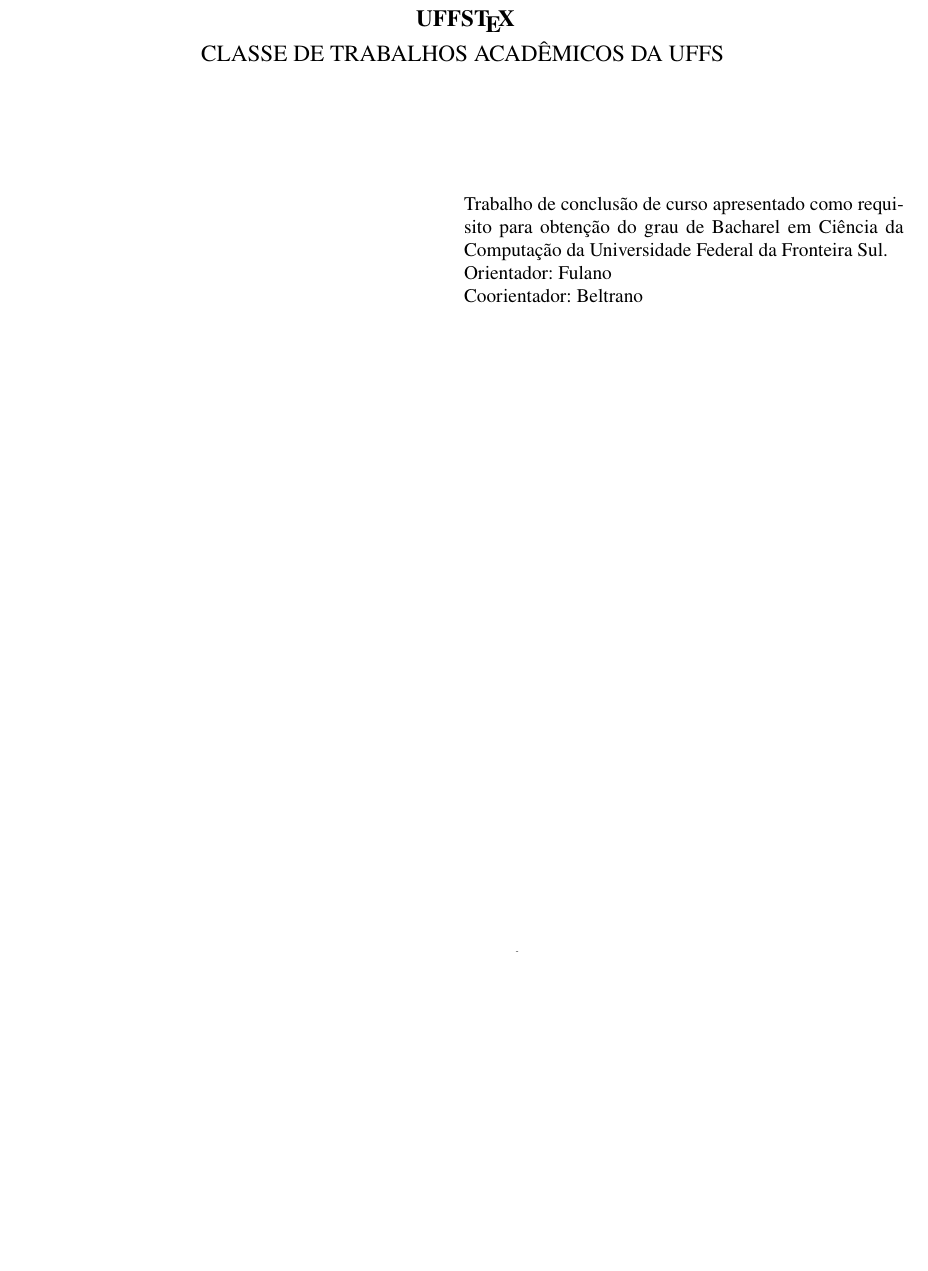
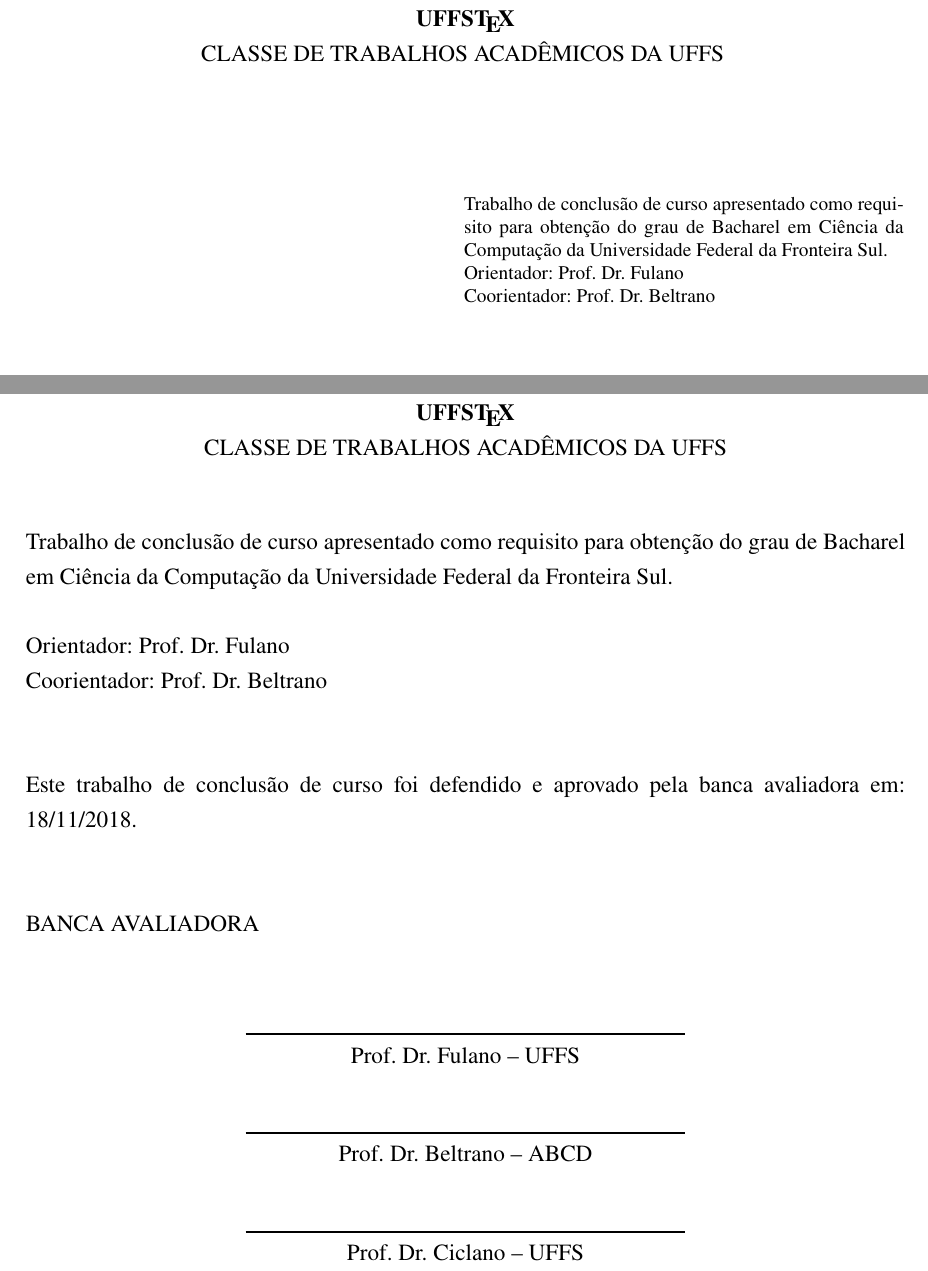
Before and after one commit to ccuffs/uffstex, a LaTeX thesis (exemplos/tcc.tex, which reads uffstex.cls): part of page 3 of 23 before the commit and two parts of pages 3 and 5 of 25 after it, the two joined at a grey line, cut so that both start at the same text, the shorter picture padded with empty space. Compiled offline with pdfLaTeX.

Commit message:
Adicionada folha de aprovação e um simples suporte ao datetime2

```diff
--- a/exemplos/tcc.tex
+++ b/exemplos/tcc.tex
@@ -23,6 +23,9 @@
   % (a NBR 6023 não especifica desempate de ordenação...)
 ]{biblatex}
 
+% adicionado suporte ao pacote datetime2 para a macro \imprimirdata,
+% possibilitando a customização da formatação das datas
+\usepackage[useregional=num]{datetime2}
 \usepackage{xcolor}
 \usepackage{booktabs}
 \usepackage{csquotes}
@@ -58,9 +61,10 @@
 \subtitulo{Classe de trabalhos acadêmicos da UFFS}
 \curso{Ciência da Computação}
 \local{Chapecó}
+% datetime2 não funciona com \today porque ambos formatam a data
 \data{\hoje}
-\orientador{Fulano}
-\coorientador{Beltrano}
+\orientador{Prof.\ Dr.\ Fulano}
+\coorientador{Prof.\ Dr.\ Beltrano}
 
 \begin{document}
 % Ainda precisamos selecionar o idioma aqui
@@ -76,5 +80,10 @@
 
-\imprimirfolhaderosto
+\imprimirfolhaderosto%
+
+\imprimirfolhadeaprovacao{\imprimircoorientador\ -- ABCD}
+                         {Prof.\ Dr.\ Ciclano -- UFFS}
+% \imprimirfolhadeaprovacao[<data de defesa, opcional>]
+%    {<2o membro>}{<3o membro>}[<4o membro, opcional>][<5o membro, opcional>]
 
 \pdfbookmark{\listfigurename}{lof}
 \listoffigures*
--- a/uffstex.cls
+++ b/uffstex.cls
@@ -21,11 +21,12 @@
 %%
 
 \NeedsTeXFormat{LaTeX2e}
-\ProvidesClass{uffstex}[2018/10/19 v0.6.1]
+\ProvidesClass{uffstex}[2018/11/18 v0.7.0]
 
 % ==============================================================================
 % Carregando pacotes necessários
 % ==============================================================================
+\RequirePackage{xparse}
 \RequirePackage{xpatch}
 \RequirePackage{graphicx}
 \RequirePackage{textcase}
@@ -130,6 +131,9 @@
   \providecommand*{\cursoname}{curso de}
   \providecommand*{\bacharelname}{Bacharel}
   \providecommand*{\licenciaturaname}{Licenciatura}
+  \providecommand*{\bancaname}{banca avaliadora}
+  \providecommand*{\declaracaoaprovacao}{Este trabalho de conclus\~ao de curso
+    foi defendido e aprovado pela \bancaname\ em:}
   \providecommand*{\algoritmoname}{Algoritmo}
   \providecommand*{\listalgoritmoname}{Lista de \algoritmoname{}s}
 }
@@ -156,12 +160,16 @@
   % https://en.oxforddictionaries.com/definition/licentiate
   % https://en.wikipedia.org/wiki/Licentiate_(degree)
   \renewcommand*{\licenciaturaname}{Licenciate}
+  \renewcommand*{\folhadeaprovacaoname}{Approval sheet}
+  \renewcommand*{\bancaname}{examination committee}
+  \renewcommand*{\declaracaoaprovacao}{This final undergraduate work
+    was defended and approved by the \bancaname\ on:}
   \renewcommand*{\algoritmoname}{Algorithm}
   \renewcommand*{\listalgoritmoname}{List of \algoritmoname{}s}
 }
 \addto\extrasenglish{
   \instituicao{Federal University of Fronteira Sul}
-  \preambulo{Final undergraduate paper submitted as %
+  \preambulo{Final undergraduate work submitted as %
       requirement to obtain the \imprimirgrau's degree in %
       \imprimircurso\ from \imprimirinstituicao.}
 }
@@ -173,7 +181,7 @@
 % quando os parâmetros não são parágrafos inteiros
 \newcommand*{\uffstex}{UFFS\TeX}
 
-\providecommand*{\hoje}{\today}
+\providecommand*{\hoje}{\the\year-\the\month-\the\day}
 
 \newcommand*{\imprimircampusRotulo}{\campusname}
 
@@ -305,6 +313,69 @@
 }
 
 % ==============================================================================
+% Folha de aprovação
+% ==============================================================================
+% o regulamento de TCC de CC exige pelo menos 3 membros pra banca
+% (orientador e mais dois). Este comando, portanto, exige dois membros
+% (o orientador é impresso automaticamente) e suporta mais dois opcionais,
+% totalizando 5 membros. O coorientador não é impresso automaticamente pois
+% o manual de elaboração de TCC quer a sigla da instituição após o nome
+% abaixo da linha da assinatura e o coorientador não é obrigado a ser da UFFS.
+% O primeiro parâmetro, opcional, é a data da defesa.
+% O valor padrão para a data de defesa é a data configurada no documento com
+% a macro \data.
+\ProvideDocumentCommand
+\imprimirfolhadeaprovacao{ O{\imprimirdata} m m o o }{
+\begin{folhadeaprovacao}
+    \OnehalfSpacing
+    \begin{center}
+        \ABNTEXchapterfont%
+        \MakeTextUppercase{\imprimirautor}
+
+        \vspace{\baselineskip}
+
+        \MakeTextUppercase{\imprimirtitulo}
+        \abntex@ifnotempty{\imprimirsubtitulo}{
+            \\\textmd{\MakeTextUppercase{\imprimirsubtitulo}}
+        }
+    \end{center}
+
+    \vspace{\baselineskip}
+
+    \noindent\imprimirpreambulo%
+
+    \vspace{\baselineskip}
+
+    \noindent\imprimirorientadorRotulo\ \imprimirorientador
+    \abntex@ifnotempty{\imprimircoorientador}{
+        \\\imprimircoorientadorRotulo\ \imprimircoorientador
+    }
+
+    \vspace{2\baselineskip}
+
+    \noindent\declaracaoaprovacao\ #1.
+
+    \vspace{2\baselineskip}
+
+    \noindent\MakeTextUppercase{\bancaname}
+
+    \assinatura{\imprimirorientador\ -- UFFS}
+    \IfValueT{#2}{
+        \assinatura{#2}
+    }
+    \IfValueT{#3}{
+        \assinatura{#3}
+    }
+    \IfValueT{#4}{
+        \assinatura{#4}
+    }
+    \IfValueT{#5}{
+        \assinatura{#5}
+    }
+\end{folhadeaprovacao}
+}
+
+% ==============================================================================
 % Ambiente `algoritmo` e definição da lista de algoritmos
 % ==============================================================================
 \newfloat{algoritmo}{\algoritmoext}{\algoritmoname}
@@ -317,6 +388,9 @@
 \AtBeginDocument{
     \@ifpackageloaded{cleveref}{
         \crefname{algoritmo}{\algoritmoname}{\algoritmoname{}s}
+    }{}
+    \@ifpackageloaded{datetime2}{
+        \renewcommand*{\imprimirdata}{\DTMdate{\thedate}}
     }{}
 }
 
```
Also changed, not shown: README.md, exemplos/tcc.pdf, exemplos/tcc.tex (10 more changed lines).
